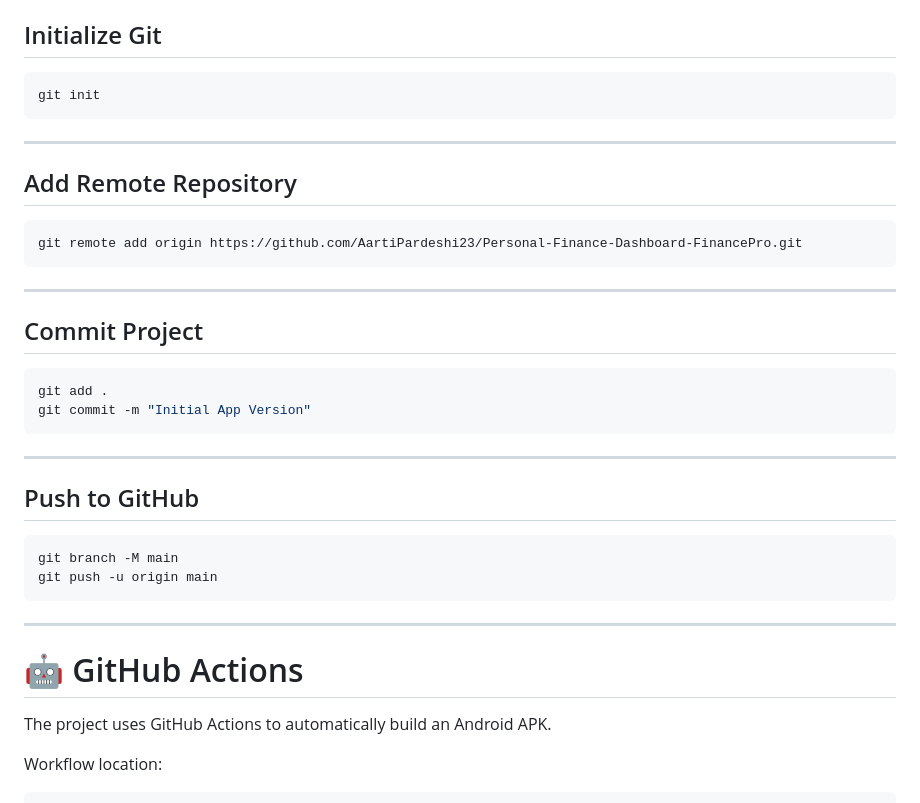
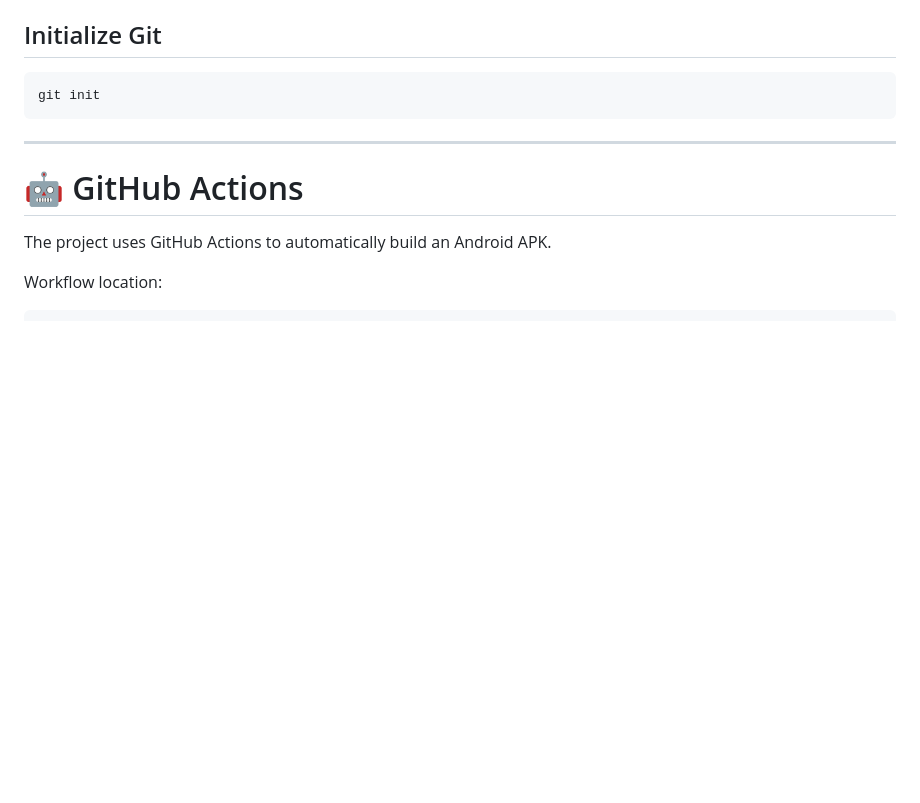
Before and after one commit to AartiPardeshi23/Personal-Finance-Dashboard-FinancePro, a Markdown page: README.md, the part around one of its changes. Rendered like a GitHub page; blank space fills up the shorter version.

````diff
--- a/README.md
+++ b/README.md
@@ -131,33 +131,6 @@ npm install
 ```bash
 git init
 ```
-
----
-
-## Add Remote Repository
-
-```bash
-git remote add origin https://github.com/AartiPardeshi23/Personal-Finance-Dashboard-FinancePro.git
-```
-
----
-
-## Commit Project
-
-```bash
-git add .
-git commit -m "Initial App Version"
-```
-
----
-
-## Push to GitHub
-
-```bash
-git branch -M main
-git push -u origin main
-```
-
 ---
 
 # 🤖 GitHub Actions
````
Also changed, not shown: other parts of README.md (+1 -85 lines).
